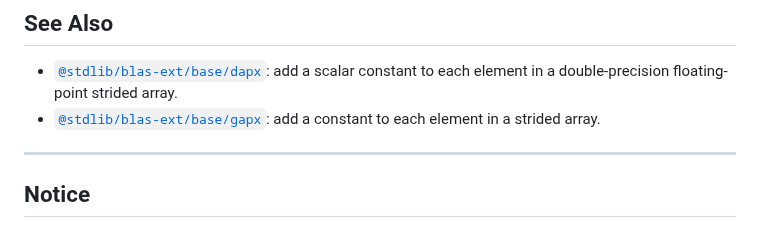
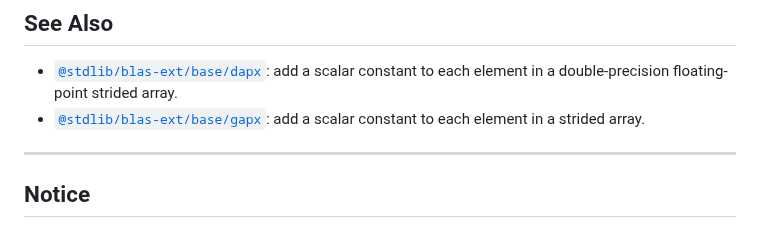
Before and after one commit to stdlib-js/blas-ext-base-sapx, a Markdown page: README.md, the part around the change. GitHub-like rendering.

```diff
--- a/README.md
+++ b/README.md
@@ -303,7 +303,7 @@ int main( void ) {
 ## See Also
 
 -   <span class="package-name">[`@stdlib/blas-ext/base/dapx`][@stdlib/blas/ext/base/dapx]</span><span class="delimiter">: </span><span class="description">add a scalar constant to each element in a double-precision floating-point strided array.</span>
--   <span class="package-name">[`@stdlib/blas-ext/base/gapx`][@stdlib/blas/ext/base/gapx]</span><span class="delimiter">: </span><span class="description">add a constant to each element in a strided array.</span>
+-   <span class="package-name">[`@stdlib/blas-ext/base/gapx`][@stdlib/blas/ext/base/gapx]</span><span class="delimiter">: </span><span class="description">add a scalar constant to each element in a strided array.</span>
 
 </section>
 
```
Also changed, not shown: CHANGELOG.md (+2 -1 lines).
